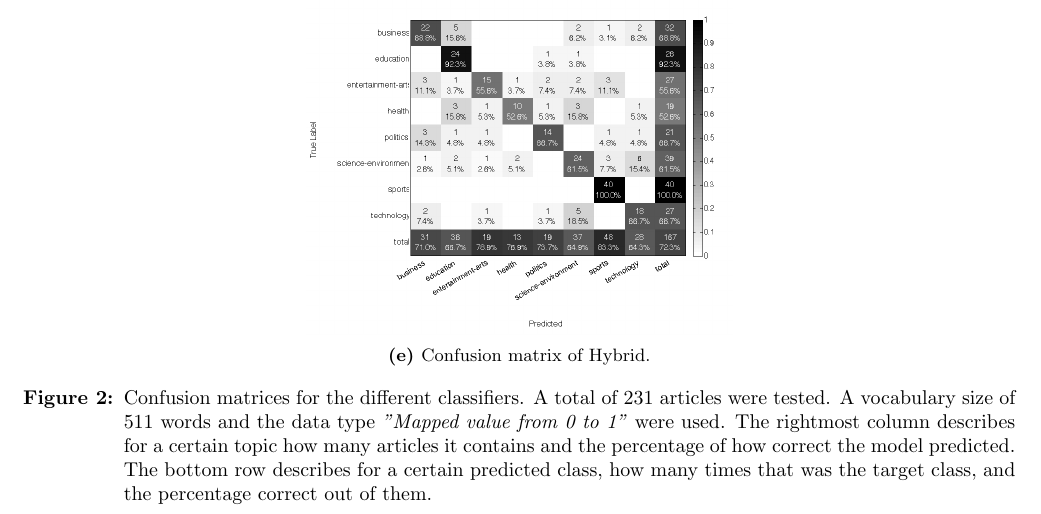
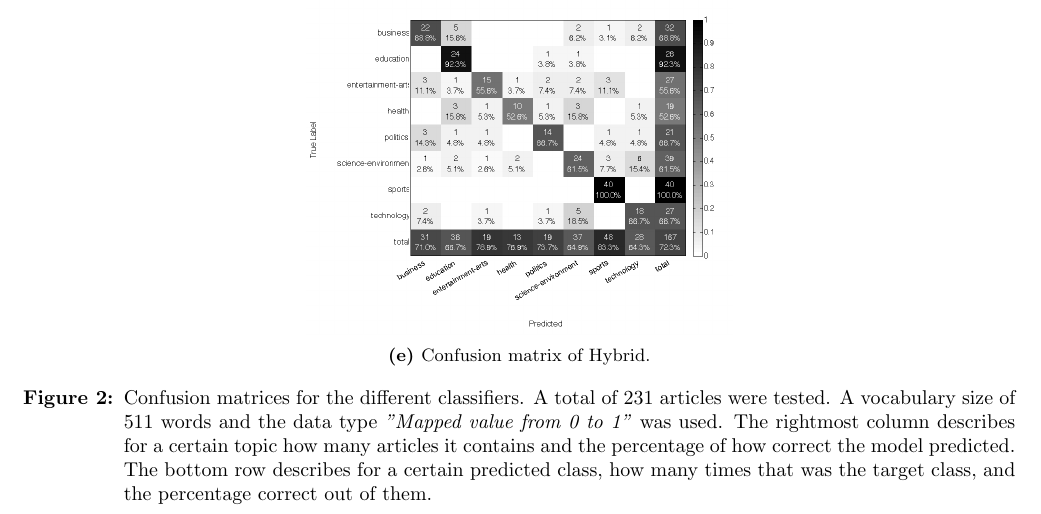
Before and after one commit to jaksah/MLProject, a LaTeX paper (report/MLProject.tex, which reads report/sections/result_sub/result_confusion.tex): part of page 8 of 12, cut so that both start at the same text. Compiled offline with pdfLaTeX.

Commit message:
Such edit

```diff
--- a/report/sections/result_sub/result_confusion.tex
+++ b/report/sections/result_sub/result_confusion.tex
@@ -30,6 +30,6 @@
 		\caption{Confusion matrix of Hybrid.}
 		\label{fig:confmat-hybrid}
 	\end{subfigure}
-	\caption{Confusion matrices for the different classifiers. A total of 231 articles were tested. A vocabulary size of 511 words and the data type \emph{"Mapped value from 0 to 1"} were used. The rightmost column describes for a certain topic how many articles it contains and the percentage of how correct the model predicted. The bottom row describes for a certain predicted class, how many times that was the target class, and the percentage correct out of them.}
+	\caption{Confusion matrices for the different classifiers. A total of 231 articles were tested. A vocabulary size of 511 words and the data type \emph{"Mapped value from 0 to 1"} was used. The rightmost column describes for a certain topic how many articles it contains and the percentage of how correct the model predicted. The bottom row describes for a certain predicted class, how many times that was the target class, and the percentage correct out of them.}
 	\label{fig:confmat}
 \end{figure}
```
